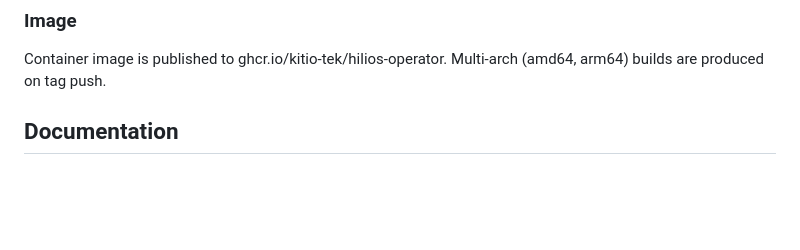
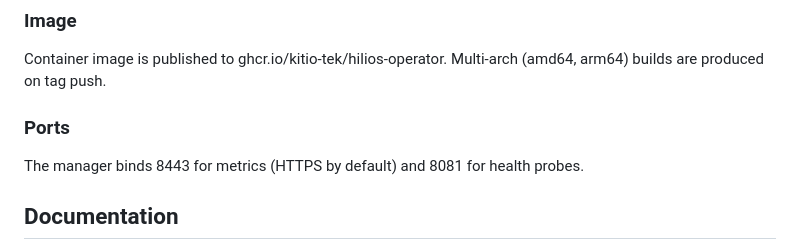
Before and after one commit to Kitio-Tek/hilios-operator, a Markdown page: README.md, the part around the change. Drawn GitHub-style; blank space fills up the shorter version.

Commit message:
Add Ports section to README

```diff
--- a/README.md
+++ b/README.md
@@ -270,6 +270,10 @@ Leader election is enabled by default and uses the Kubernetes lease primitive in
 ### Image
 
 Container image is published to ghcr.io/kitio-tek/hilios-operator. Multi-arch (amd64, arm64) builds are produced on tag push.
+
+### Ports
+
+The manager binds 8443 for metrics (HTTPS by default) and 8081 for health probes.
 ## Documentation
 
 - [Architecture](docs/architecture.md) - reconciler topology and internal packages.
```
Also changed, not shown: docs/guides/ports.md (added).
